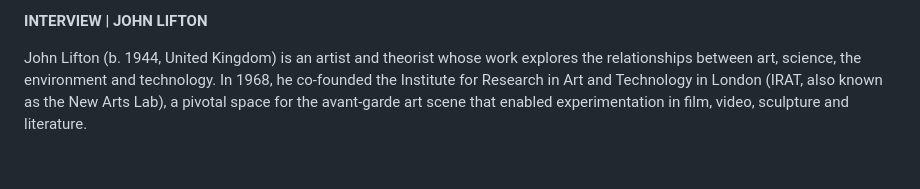
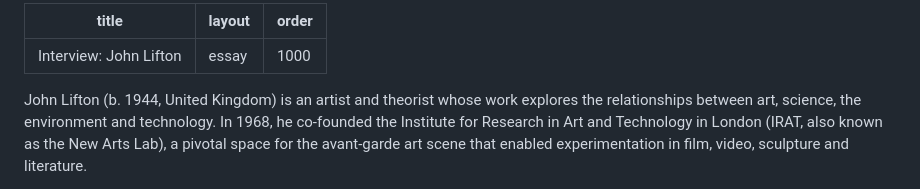
Before and after one commit to vanda/vam-publications-hubs-nodes-and-networks, a Markdown page: content/markdown/interview-john-lifton.md, the part around the change. Rendered like a GitHub page; blank space fills up the shorter version.

```diff
--- a/content/markdown/interview-john-lifton.md
+++ b/content/markdown/interview-john-lifton.md
@@ -1,4 +1,8 @@
-**INTERVIEW | JOHN LIFTON**
+---
+title: "Interview: John Lifton"
+layout: essay
+order: 1000
+---
 
 John Lifton (b. 1944, United Kingdom) is an artist and theorist whose work explores the relationships between art, science, the environment and technology. In 1968, he co-founded the Institute for Research in Art and Technology in London (IRAT, also known as the New Arts Lab), a pivotal space for the avant-garde art scene that enabled experimentation in film, video, sculpture and literature.
 
```
